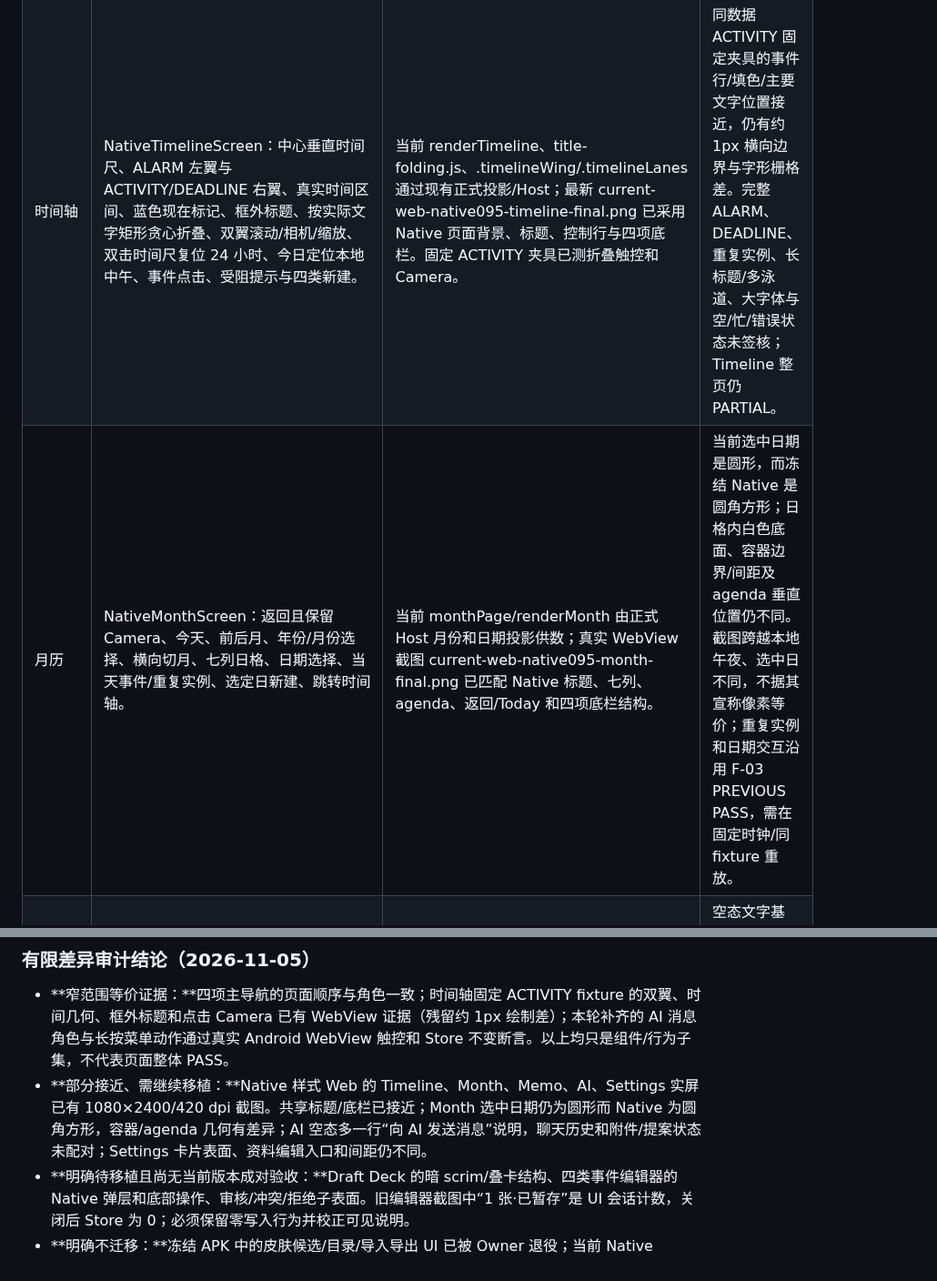
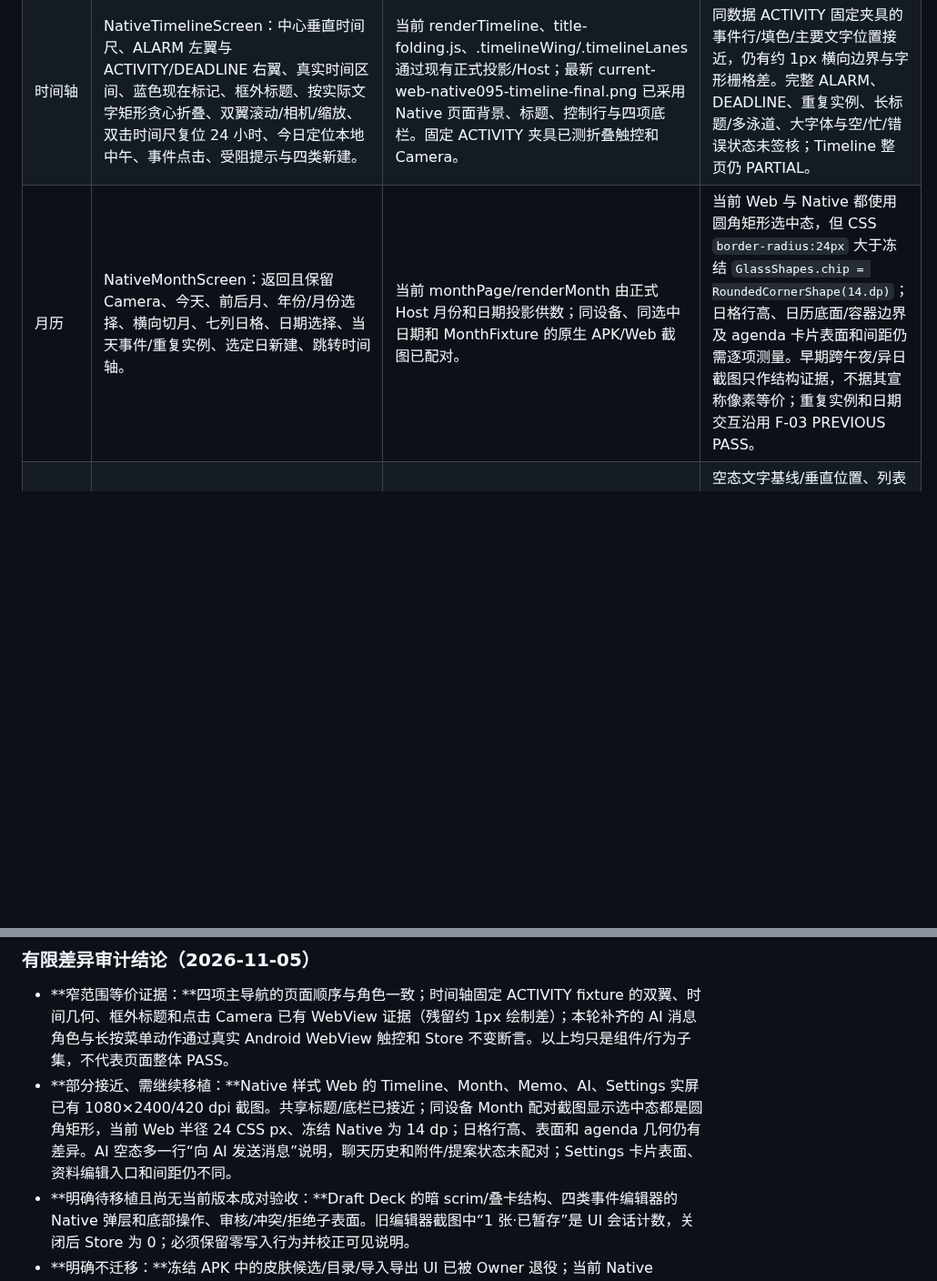
Before and after one commit to ShakeCrane/Powerful-Calendar, a Markdown page: docs/agent-handoff/NATIVE_095_VISUAL_PARITY_AUDIT.md, 2 parts joined by grey strips. Shown at 91% size. Rendered like a GitHub page; blank space fills up the shorter version.

Commit message:
docs(audit): 更正月历选中态差异测量

```diff
--- a/docs/agent-handoff/NATIVE_095_VISUAL_PARITY_AUDIT.md
+++ b/docs/agent-handoff/NATIVE_095_VISUAL_PARITY_AUDIT.md
@@ -27,7 +27,7 @@ Owner 于 2026-11-05 明确将 **2026-10-27 冻结的 PowerCal 0.9.5-rc.1 原生
 |---|---|---|---|
 | 应用壳 / 主导航 | 冻结 Native NativePowerNavigation 固定四项：时间轴、日历、AI 助手、设置；Memo 从时间轴顶部入口打开。时间轴标题行提供品牌、日期、今日、Memo/待处理、日历、草稿与新建入口。 | 当前 Web v3 也显示四项主导航，Memo 保留为独立 Host 路由并由顶部快捷入口到达；最新真实截图 current-web-native095-timeline-final.png、current-web-native095-ai-final.png 显示了 Native 风格标题行、底栏与选中态。 | 共享壳已经接近冻结结构；剩余差异以同一时刻/设备的图标墨迹、边界和触控矩形对照。早期五项 Clear 底栏截图是历史快照，不能代表当前 Web。 |
 | 时间轴 | NativeTimelineScreen：中心垂直时间尺、ALARM 左翼与 ACTIVITY/DEADLINE 右翼、真实时间区间、蓝色现在标记、框外标题、按实际文字矩形贪心折叠、双翼滚动/相机/缩放、双击时间尺复位 24 小时、今日定位本地中午、事件点击、受阻提示与四类新建。 | 当前 renderTimeline、title-folding.js、.timelineWing/.timelineLanes 通过现有正式投影/Host；最新 current-web-native095-timeline-final.png 已采用 Native 页面背景、标题、控制行与四项底栏。固定 ACTIVITY 夹具已测折叠触控和 Camera。 | 同数据 ACTIVITY 固定夹具的事件行/填色/主要文字位置接近，仍有约 1px 横向边界与字形栅格差。完整 ALARM、DEADLINE、重复实例、长标题/多泳道、大字体与空/忙/错误状态未签核；Timeline 整页仍 PARTIAL。 |
-| 月历 | NativeMonthScreen：返回且保留 Camera、今天、前后月、年份/月份选择、横向切月、七列日格、日期选择、当天事件/重复实例、选定日新建、跳转时间轴。 | 当前 monthPage/renderMonth 由正式 Host 月份和日期投影供数；真实 WebView 截图 current-web-native095-month-final.png 已匹配 Native 标题、七列、agenda、返回/Today 和四项底栏结构。 | 当前选中日期是圆形，而冻结 Native 是圆角方形；日格内白色底面、容器边界/间距及 agenda 垂直位置仍不同。截图跨越本地午夜、选中日不同，不据其宣称像素等价；重复实例和日期交互沿用 F-03 PREVIOUS PASS，需在固定时钟/同 fixture 重放。 |
+| 月历 | NativeMonthScreen：返回且保留 Camera、今天、前后月、年份/月份选择、横向切月、七列日格、日期选择、当天事件/重复实例、选定日新建、跳转时间轴。 | 当前 monthPage/renderMonth 由正式 Host 月份和日期投影供数；同设备、同选中日期和 MonthFixture 的原生 APK/Web 截图已配对。 | 当前 Web 与 Native 都使用圆角矩形选中态，但 CSS `border-radius:24px` 大于冻结 `GlassShapes.chip = RoundedCornerShape(14.dp)`；日格行高、日历底面/容器边界及 agenda 卡片表面和间距仍需逐项测量。早期跨午夜/异日截图只作结构证据，不据其宣称像素等价；重复实例和日期交互沿用 F-03 PREVIOUS PASS。 |
 | Memo / 待办 | NativeMemoCenterScreen：返回与新增无日期 Memo、Open/Done、完成后可撤销、行内完成/撤销、标题打开编辑、分页；重复待办范围由 Host 提供。 | 当前 memoPage/renderMemo 采用同一返回、新增、完成筛选、分页和四项底栏；真实 WebView 空态截图 current-web-native095-memo-final.png 与 Native 结构接近。 | 空态文字基线/垂直位置、列表分隔线和行密度仍需固定数据对照；完整行点击、完成撤销和分页虽有旧 F-04 证据，未在本轮以相同 Native/Web fixture 重放。Memo 整页 PARTIAL。 |
 | AI 聊天 | NativeAiChatScreen：标题/副标题、配置、待处理菜单、消息列表、消息长按菜单、附件“+”、输入/发送、忙碌状态和独立提案审核卡。 | 当前 aiPage/renderChat 已有 Native 风格标题、待处理溢出菜单、附件入口和 Host 消息动作；消息角色标签与长按菜单已补齐，Web 状态仅暴露 proposalAvailable 布尔值，Host 按 messageId/revision 取规范消息。 | 该消息动作子集 Android 触控测试通过；本次未取得原始 APK 消息菜单的实屏截图，故 Native/Web 菜单像素对照 NOT TESTED。AI 历史、附件授权、提案审核、错误/重试仍未逐状态签核；当前额外发送说明文字与 Native 空态文案布局有差异。AI 页面 PARTIAL。 |
 | 设置 / 工具 | 冻结 NativeToolsPage 含资料、AI 受保护配置、通知/精确闹钟、提醒重建/诊断、系统日历导入、只读迁移、备份恢复、ICS 导出。 | 当前普通 settings Host action 路由至 Page.SETTINGS 并由 Web settingsPage/renderSettings 表现；仅显式 nativeSettings 进入 Page.TOOLS 安全恢复。AI 密钥输入为 Host Compose 受保护表面，不投影给 Web。 | 真实 Web 设置截图保持四项底栏和原生式卡片顺序；卡片白底/阴影与 Native 轮廓面、资料编辑入口和间距仍不同。原始 Native 皮肤目录是已退役产品入口，不得移植；系统 SAF、权限和可信密钥面继续归 Host。 |
@@ -38,7 +38,7 @@ Owner 于 2026-11-05 明确将 **2026-10-27 冻结的 PowerCal 0.9.5-rc.1 原生
 ### 有限差异审计结论（2026-11-05）
 
 - **窄范围等价证据：**四项主导航的页面顺序与角色一致；时间轴固定 ACTIVITY fixture 的双翼、时间几何、框外标题和点击 Camera 已有 WebView 证据（残留约 1px 绘制差）；本轮补齐的 AI 消息角色与长按菜单动作通过真实 Android WebView 触控和 Store 不变断言。以上均只是组件/行为子集，不代表页面整体 PASS。
-- **部分接近、需继续移植：**Native 样式 Web 的 Timeline、Month、Memo、AI、Settings 实屏已有 1080×2400/420 dpi 截图。共享标题/底栏已接近；Month 选中日期仍为圆形而 Native 为圆角方形，容器/agenda 几何有差异；AI 空态多一行“向 AI 发送消息”说明，聊天历史和附件/提案状态未配对；Settings 卡片表面、资料编辑入口和间距仍不同。
+- **部分接近、需继续移植：**Native 样式 Web 的 Timeline、Month、Memo、AI、Settings 实屏已有 1080×2400/420 dpi 截图。共享标题/底栏已接近；同设备 Month 配对截图显示选中态都是圆角矩形，当前 Web 半径 24 CSS px、冻结 Native 为 14 dp；日格行高、表面和 agenda 几何仍有差异。AI 空态多一行“向 AI 发送消息”说明，聊天历史和附件/提案状态未配对；Settings 卡片表面、资料编辑入口和间距仍不同。
 - **明确待移植且尚无当前版本成对验收：**Draft Deck 的暗 scrim/叠卡结构、四类事件编辑器的 Native 弹层和底部操作、审核/冲突/拒绝子表面。旧编辑器截图中“1 张·已暂存”是 UI 会话计数，关闭后 Store 为 0；必须保留零写入行为并校正可见说明。
 - **明确不迁移：**冻结 APK 中的皮肤候选/目录/导入导出 UI 已被 Owner 退役；当前 Native Settings 截图里的该区块不属于复刻目标。保留仅用于安全恢复的 Native 路由与 Host 可信能力。
 - **对照限制：**现有 Native 与 Web 截图分别来自 2026-11-04/05，系统时间、所选日和数据状态并非全都相同。因此它们可用于页面结构差异盘点，不能作为逐像素签核。之后每个实现切片要使用同一固定时钟、同一隔离 Store fixture、同一 API 35 AVD 重拍/触控；尚未重放的状态保持 PARTIAL 或 NOT TESTED。
```
Also changed, not shown: docs/agent-handoff/CURRENT.md (+1 -1 lines).
